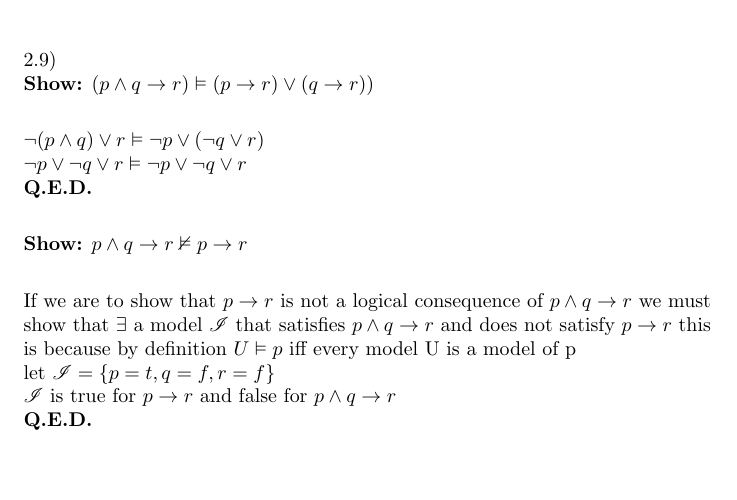
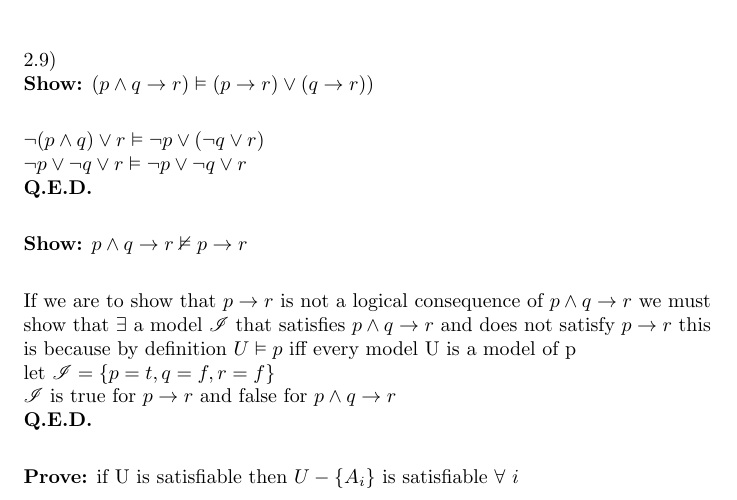
Before and after one commit to pgivens4915/math, a LaTeX document (logic2.tex): part of the page, cut so that both start at the same text. Compiled offline with pdfLaTeX.

Commit message:
Added a question

```diff
--- a/logic2.tex
+++ b/logic2.tex
@@ -41,5 +41,9 @@ $ \mathscr{I} $ is true for $ p \rightarrow r $ and false for
 $ p \wedge q \rightarrow r $
 
 \textbf{Q.E.D.}
+\\[1ex]
+
+\textbf{Prove:}
+if U is satisfiable then $ U - \{A _{i} \} $ is satisfiable $ \forall $ $i$
 
 \end{document}
```
Also changed, not shown: logic2.tex (2 more changed lines).
